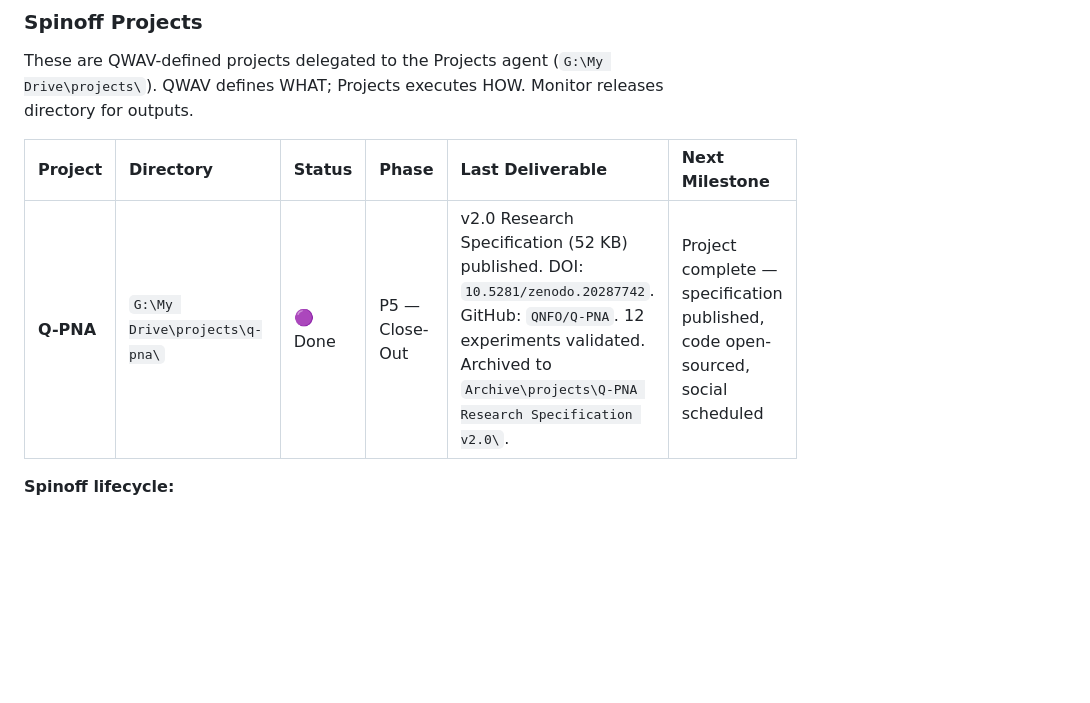
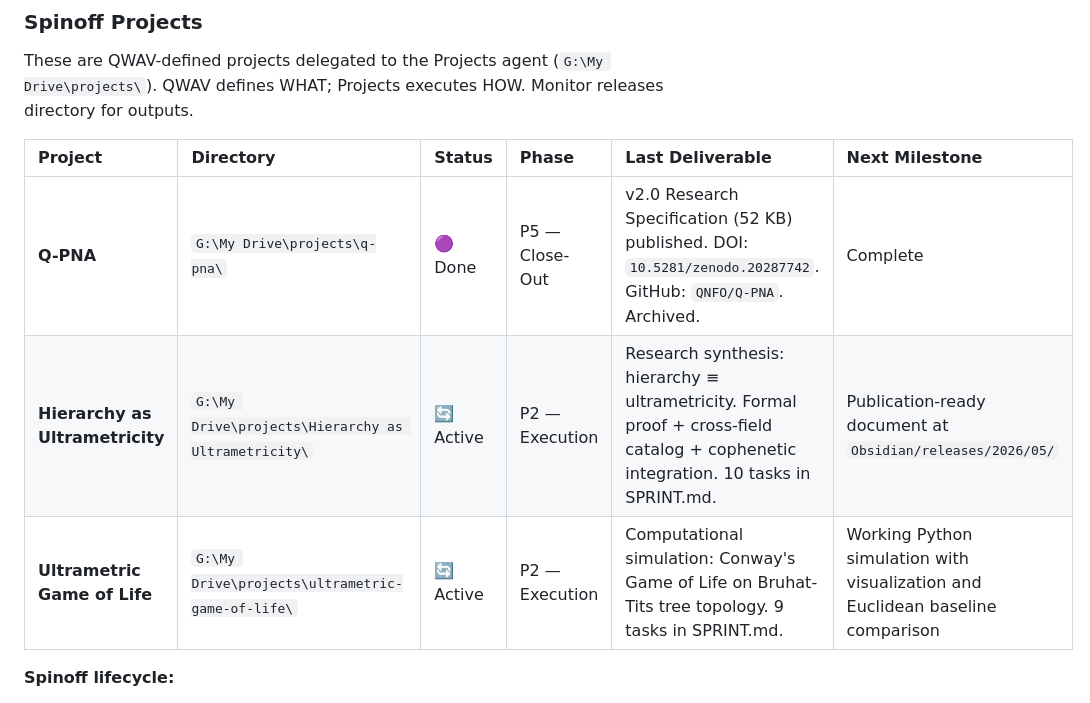
Before and after one commit to QNFO/QWAV, a Markdown page: PROJECT STATE.md, the part around the change. Rendered like a GitHub page; blank space fills up the shorter version.

Commit message:
ACTION:EDIT FILES: PROJECT STATE.md,BACKLOG.md,CHANGELOG.md RATIONALE:Two new spinoffs scaffolded — Hierarchy as Ultrametricity (10 tasks) and Ultrametric Game of Life (9 tasks). Spinoff registry updated (3 projects). P49-P50 added to BACKLOG. v2.41 changelog entry.

```diff
--- a/PROJECT STATE.md
+++ b/PROJECT STATE.md
@@ -42,7 +42,9 @@ These are QWAV-defined projects delegated to the Projects agent (`G:\My Drive\pr
 
 | Project | Directory | Status | Phase | Last Deliverable | Next Milestone |
 |:--------|:----------|:-------|:------|:-----------------|:---------------|
-| **Q-PNA** | `G:\My Drive\projects\q-pna\` | 🟣 Done | P5 — Close-Out | v2.0 Research Specification (52 KB) published. DOI: `10.5281/zenodo.20287742`. GitHub: `QNFO/Q-PNA`. 12 experiments validated. Archived to `Archive\projects\Q-PNA Research Specification v2.0\`. | Project complete — specification published, code open-sourced, social scheduled |
+| **Q-PNA** | `G:\My Drive\projects\q-pna\` | 🟣 Done | P5 — Close-Out | v2.0 Research Specification (52 KB) published. DOI: `10.5281/zenodo.20287742`. GitHub: `QNFO/Q-PNA`. Archived. | Complete |
+| **Hierarchy as Ultrametricity** | `G:\My Drive\projects\Hierarchy as Ultrametricity\` | 🔄 Active | P2 — Execution | Research synthesis: hierarchy ≡ ultrametricity. Formal proof + cross-field catalog + cophenetic integration. 10 tasks in SPRINT.md. | Publication-ready document at `Obsidian/releases/2026/05/` |
+| **Ultrametric Game of Life** | `G:\My Drive\projects\ultrametric-game-of-life\` | 🔄 Active | P2 — Execution | Computational simulation: Conway's Game of Life on Bruhat-Tits tree topology. 9 tasks in SPRINT.md. | Working Python simulation with visualization and Euclidean baseline comparison |
 
 **Spinoff lifecycle:**
 1. QWAV writes handoff document → `strategy/0.N.md` with research trail, expected output, return protocol
```
Also changed, not shown: BACKLOG.md (+1 -2 lines).
